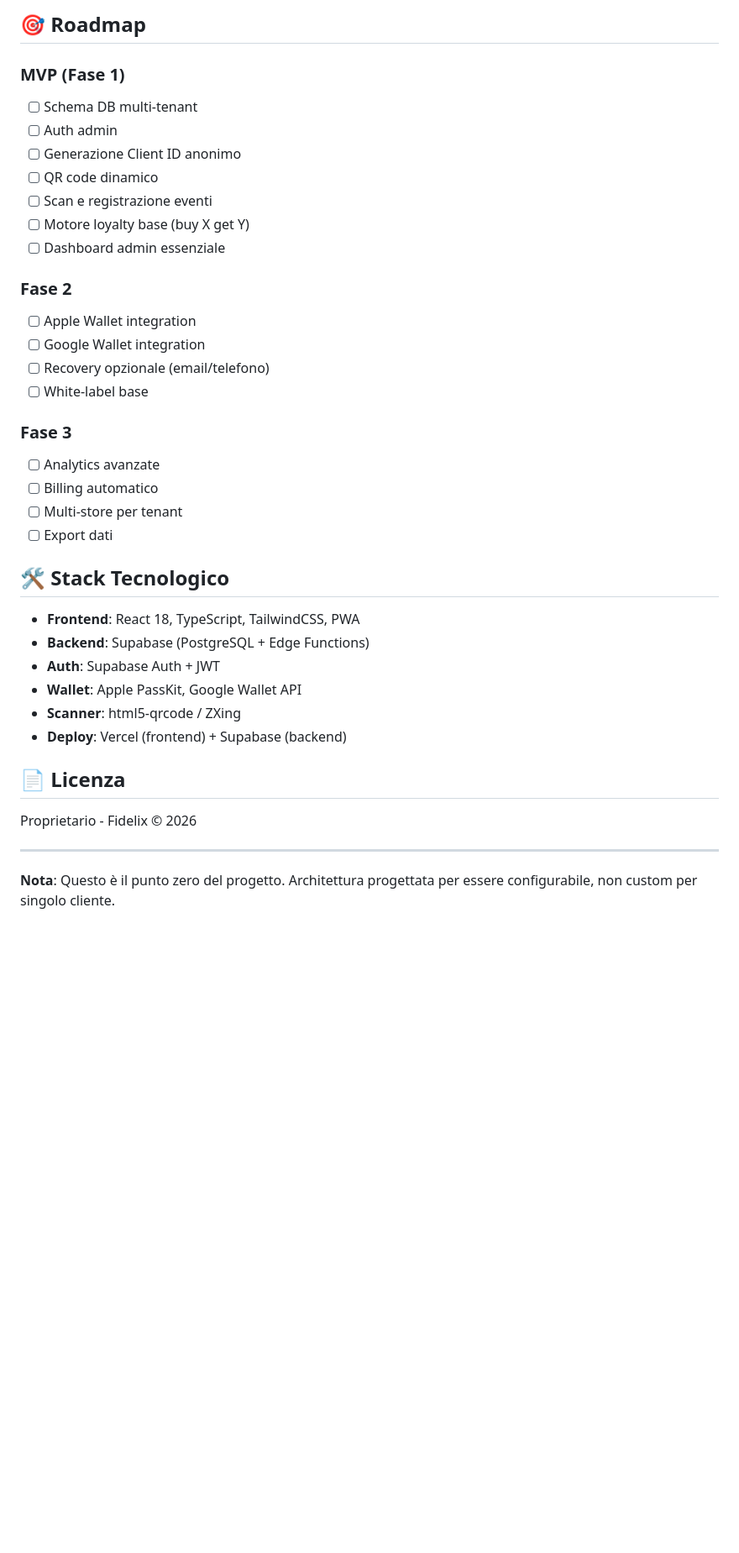
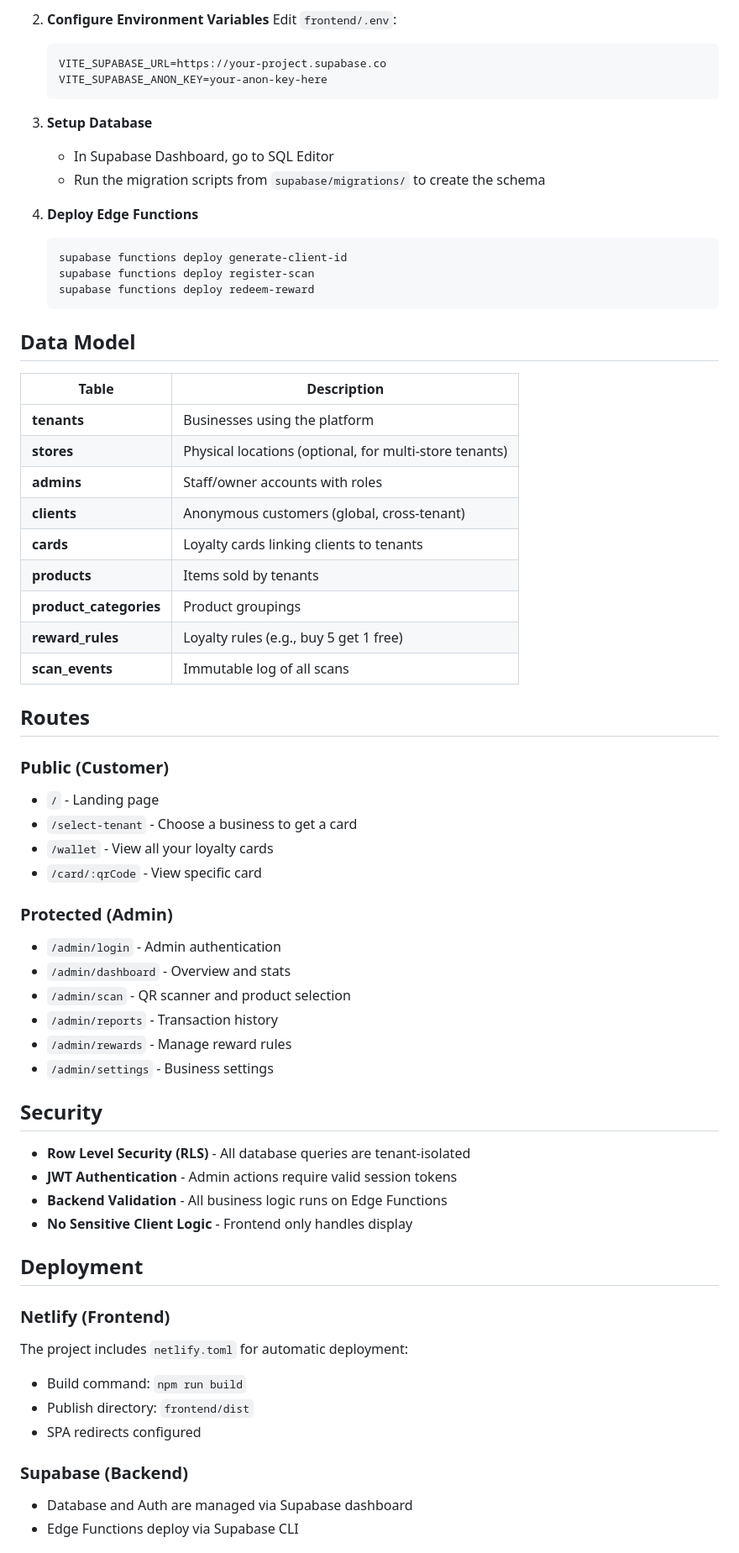
Before and after one commit to Eduard-Gavril/Loyal-Card, a Markdown page: README.md, the part around one of its changes. Shown at 84% size. Rendered like a GitHub page; blank space fills up the shorter version.

````diff
--- a/README.md
+++ b/README.md
@@ -127,40 +119,68 @@ npm run dev
 
-## 🎯 Roadmap
+2. **Configure Environment Variables**
+   Edit `frontend/.env`:
+   ```
+   VITE_SUPABASE_URL=https://your-project.supabase.co
+   VITE_SUPABASE_ANON_KEY=your-anon-key-here
+   ```
 
-### MVP (Fase 1)
-- [ ] Schema DB multi-tenant
-- [ ] Auth admin
-- [ ] Generazione Client ID anonimo
-- [ ] QR code dinamico
-- [ ] Scan e registrazione eventi
-- [ ] Motore loyalty base (buy X get Y)
-- [ ] Dashboard admin essenziale
+3. **Setup Database**
+   - In Supabase Dashboard, go to SQL Editor
+   - Run the migration scripts from `supabase/migrations/` to create the schema
 
-### Fase 2
-- [ ] Apple Wallet integration
-- [ ] Google Wallet integration
-- [ ] Recovery opzionale (email/telefono)
-- [ ] White-label base
+4. **Deploy Edge Functions**
+   ```bash
+   supabase functions deploy generate-client-id
+   supabase functions deploy register-scan
+   supabase functions deploy redeem-reward
+   ```
 
-### Fase 3
-- [ ] Analytics avanzate
-- [ ] Billing automatico
-- [ ] Multi-store per tenant
-- [ ] Export dati
+## Data Model
 
-## 🛠️ Stack Tecnologico
+| Table | Description |
+|-------|-------------|
+| **tenants** | Businesses using the platform |
+| **stores** | Physical locations (optional, for multi-store tenants) |
+| **admins** | Staff/owner accounts with roles |
+| **clients** | Anonymous customers (global, cross-tenant) |
+| **cards** | Loyalty cards linking clients to tenants |
+| **products** | Items sold by tenants |
+| **product_categories** | Product groupings |
+| **reward_rules** | Loyalty rules (e.g., buy 5 get 1 free) |
+| **scan_events** | Immutable log of all scans |
 
-- **Frontend**: React 18, TypeScript, TailwindCSS, PWA
-- **Backend**: Supabase (PostgreSQL + Edge Functions)
-- **Auth**: Supabase Auth + JWT
-- **Wallet**: Apple PassKit, Google Wallet API
-- **Scanner**: html5-qrcode / ZXing
-- **Deploy**: Vercel (frontend) + Supabase (backend)
+## Routes
 
-## 📄 Licenza
+### Public (Customer)
+- `/` - Landing page
+- `/select-tenant` - Choose a business to get a card
+- `/wallet` - View all your loyalty cards
+- `/card/:qrCode` - View specific card
 
-Proprietario - Fidelix © 2026
+### Protected (Admin)
+- `/admin/login` - Admin authentication
+- `/admin/dashboard` - Overview and stats
+- `/admin/scan` - QR scanner and product selection
+- `/admin/reports` - Transaction history
+- `/admin/rewards` - Manage reward rules
+- `/admin/settings` - Business settings
 
----
+## Security
 
-**Nota**: Questo è il punto zero del progetto. Architettura progettata per essere configurabile, non custom per singolo cliente.
+- **Row Level Security (RLS)** - All database queries are tenant-isolated
+- **JWT Authentication** - Admin actions require valid session tokens
+- **Backend Validation** - All business logic runs on Edge Functions
+- **No Sensitive Client Logic** - Frontend only handles display
+
+## Deployment
+
+### Netlify (Frontend)
+The project includes `netlify.toml` for automatic deployment:
+- Build command: `npm run build`
+- Publish directory: `frontend/dist`
+- SPA redirects configured
+
+### Supabase (Backend)
+- Database and Auth are managed via Supabase dashboard
+- Edge Functions deploy via Supabase CLI
+
````
Also changed, not shown: other parts of README.md (+95 -89 lines).
